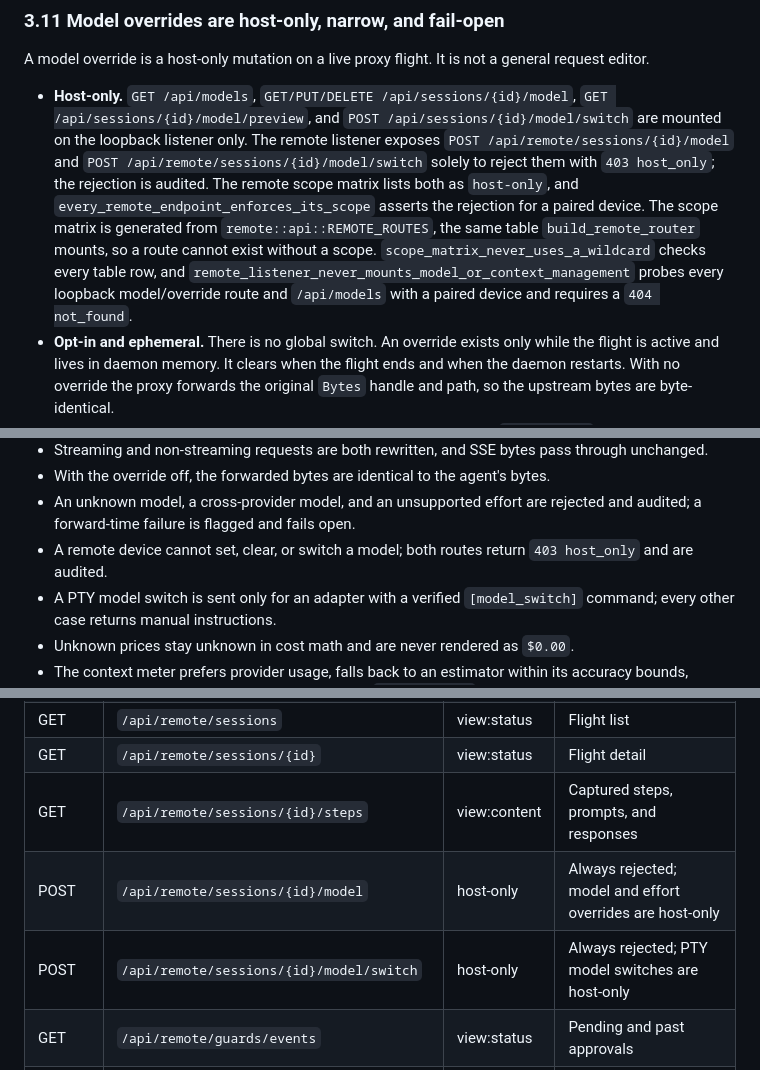
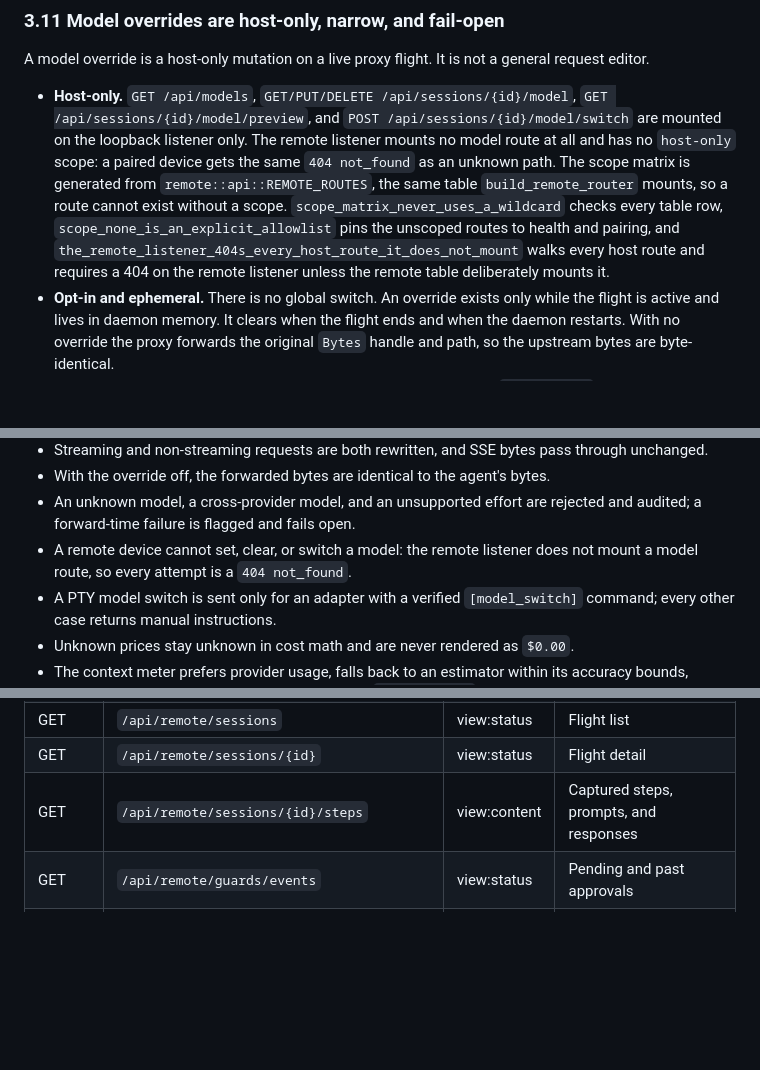
Before and after one commit to ganddtn40/pandu, a Markdown page: docs/security.md, 3 parts joined by grey strips. Rendered like a GitHub page; blank space fills up the shorter version.

```diff
--- a/docs/security.md
+++ b/docs/security.md
@@ -520,18 +520,15 @@ general request editor.
 - **Host-only.** `GET /api/models`, `GET/PUT/DELETE /api/sessions/{id}/model`,
   `GET /api/sessions/{id}/model/preview`, and
   `POST /api/sessions/{id}/model/switch` are mounted on the loopback listener
-  only. The remote listener exposes
-  `POST /api/remote/sessions/{id}/model` and
-  `POST /api/remote/sessions/{id}/model/switch` solely to reject them with
-  `403 host_only`; the rejection is audited. The remote scope matrix lists both
-  as `host-only`, and `every_remote_endpoint_enforces_its_scope` asserts the
-  rejection for a paired device. The scope matrix is generated from
-  `remote::api::REMOTE_ROUTES`, the same table `build_remote_router` mounts, so
-  a route cannot exist without a scope. `scope_matrix_never_uses_a_wildcard`
-  checks every table row, and
-  `remote_listener_never_mounts_model_or_context_management` probes every
-  loopback model/override route and `/api/models` with a paired device and
-  requires a `404 not_found`.
+  only. The remote listener mounts no model route at all and has no `host-only`
+  scope: a paired device gets the same `404 not_found` as an unknown path. The
+  scope matrix is generated from `remote::api::REMOTE_ROUTES`, the same table
+  `build_remote_router` mounts, so a route cannot exist without a scope.
+  `scope_matrix_never_uses_a_wildcard` checks every table row,
+  `scope_none_is_an_explicit_allowlist` pins the unscoped routes to health and
+  pairing, and `the_remote_listener_404s_every_host_route_it_does_not_mount`
+  walks every host route and requires a 404 on the remote listener unless the
+  remote table deliberately mounts it.
 - **Opt-in and ephemeral.** There is no global switch. An override exists only
   while the flight is active and lives in daemon memory. It clears when the
   flight ends and when the daemon restarts. With no override the proxy forwards
@@ -652,8 +649,8 @@ gates still apply):
 - With the override off, the forwarded bytes are identical to the agent's bytes.
 - An unknown model, a cross-provider model, and an unsupported effort are
   rejected and audited; a forward-time failure is flagged and fails open.
-- A remote device cannot set, clear, or switch a model; both routes return
-  `403 host_only` and are audited.
+- A remote device cannot set, clear, or switch a model: the remote listener does
+  not mount a model route, so every attempt is a `404 not_found`.
 - A PTY model switch is sent only for an adapter with a verified
   `[model_switch]` command; every other case returns manual instructions.
 - Unknown prices stay unknown in cost math and are never rendered as `$0.00`.
@@ -726,8 +723,6 @@ matrix, and the integration test iterates it.
 | GET | `/api/remote/sessions` | view:status | Flight list |
 | GET | `/api/remote/sessions/{id}` | view:status | Flight detail |
 | GET | `/api/remote/sessions/{id}/steps` | view:content | Captured steps, prompts, and responses |
-| POST | `/api/remote/sessions/{id}/model` | host-only | Always rejected; model and effort overrides are host-only |
-| POST | `/api/remote/sessions/{id}/model/switch` | host-only | Always rejected; PTY model switches are host-only |
 | GET | `/api/remote/guards/events` | view:status | Pending and past approvals |
 | GET | `/api/remote/agents` | view:status | Running agent sessions |
 | GET | `/api/remote/agents/{id}` | view:content | Sanitized terminal output |
```
Also changed, not shown: docs/models.md (+4 -4 lines), docs/privacy.md (+2 -2 lines), docs/screenshots/phase7/07-endpoints-scopes.png, 5 other files.
